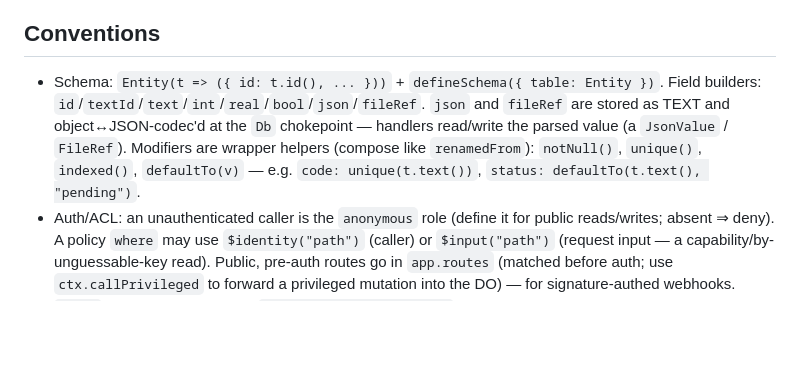
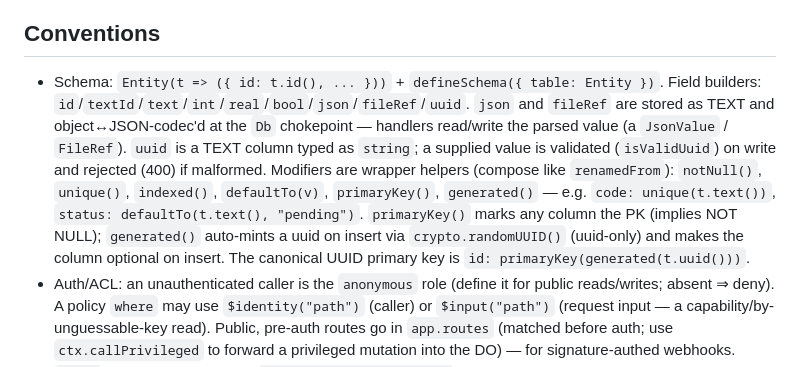
Before and after one commit to netvarec/pramen, a Markdown page: CLAUDE.md, the part around the change. Drawn GitHub-style; blank space fills up the shorter version.

```diff
--- a/CLAUDE.md
+++ b/CLAUDE.md
@@ -112,11 +112,16 @@ Cloudflare services should be added (e.g. email via the Send service as `ctx.mai
 ## Conventions
 
 - Schema: `Entity(t => ({ id: t.id(), ... }))` + `defineSchema({ table: Entity })`.
-  Field builders: `id`/`textId`/`text`/`int`/`real`/`bool`/`json`/`fileRef`. `json`
+  Field builders: `id`/`textId`/`text`/`int`/`real`/`bool`/`json`/`fileRef`/`uuid`. `json`
   and `fileRef` are stored as TEXT and object↔JSON-codec'd at the `Db` chokepoint —
-  handlers read/write the parsed value (a `JsonValue` / `FileRef`). Modifiers are
-  wrapper helpers (compose like `renamedFrom`): `notNull()`, `unique()`, `indexed()`,
-  `defaultTo(v)` — e.g. `code: unique(t.text())`, `status: defaultTo(t.text(), "pending")`.
+  handlers read/write the parsed value (a `JsonValue` / `FileRef`). `uuid` is a TEXT
+  column typed as `string`; a supplied value is validated (`isValidUuid`) on write and
+  rejected (400) if malformed. Modifiers are wrapper helpers (compose like
+  `renamedFrom`): `notNull()`, `unique()`, `indexed()`, `defaultTo(v)`, `primaryKey()`,
+  `generated()` — e.g. `code: unique(t.text())`, `status: defaultTo(t.text(), "pending")`.
+  `primaryKey()` marks any column the PK (implies NOT NULL); `generated()` auto-mints a
+  uuid on insert via `crypto.randomUUID()` (uuid-only) and makes the column optional on
+  insert. The canonical UUID primary key is `id: primaryKey(generated(t.uuid()))`.
 - Auth/ACL: an unauthenticated caller is the `anonymous` role (define it for public
   reads/writes; absent ⇒ deny). A policy `where` may use `$identity("path")` (caller)
   or `$input("path")` (request input — a capability/by-unguessable-key read). Public,
```
Also changed, not shown: DESIGN.md (+6 -0 lines), README.md (+19 -3 lines).
